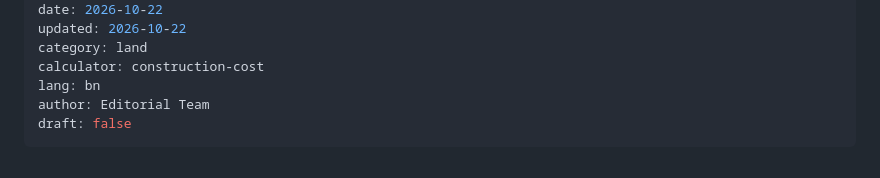
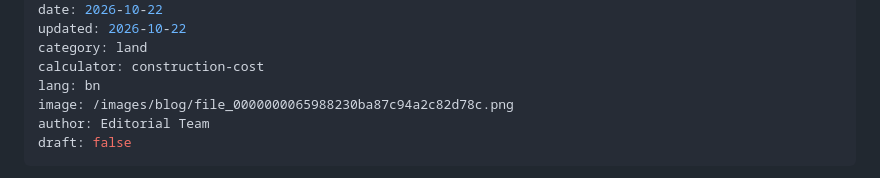
Before and after one commit to xplorenow25-dotcom/HishabKori-, a Markdown page: content/blog/ek-tola-bari-toiri-khoroch.md, the part around one of its changes. Drawn GitHub-style.

Commit message:
Update content/blog/ek-tola-bari-toiri-khoroch.md (via Pages CMS)

```diff
--- a/content/blog/ek-tola-bari-toiri-khoroch.md
+++ b/content/blog/ek-tola-bari-toiri-khoroch.md
@@ -8,6 +8,7 @@ updated: 2026-10-22
 category: land
 calculator: construction-cost
 lang: bn
+image: /images/blog/file_0000000065988230ba87c94a2c82d78c.png
 author: Editorial Team
 draft: false
 ---
```
Also changed, not shown: other parts of content/blog/ek-tola-bari-toiri-khoroch.md (+0 -8 lines).
